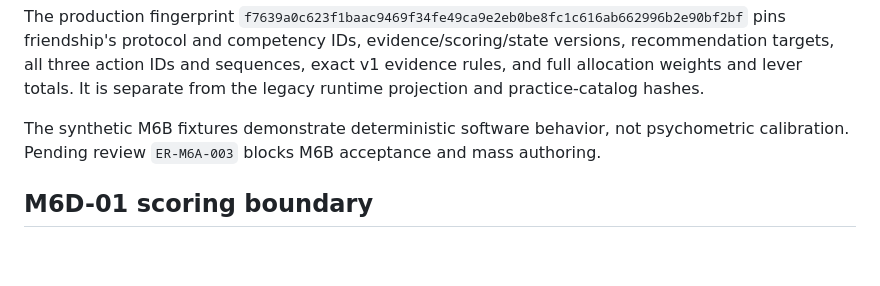
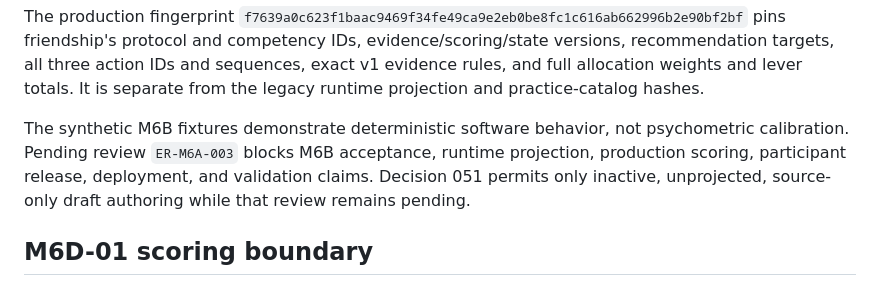
Before and after one commit to kpbianco/gitg-self-host, a Markdown page: docs/SCORING_DESIGN.md, the part around the change. Rendered like a GitHub page; blank space fills up the shorter version.

Commit message:
M6D-01: defer human review until 383/383 (SCORING_DESIGN.md)

```diff
--- a/docs/SCORING_DESIGN.md
+++ b/docs/SCORING_DESIGN.md
@@ -195,8 +195,10 @@ v1 evidence rules, and full allocation weights and lever totals. It is
 separate from the legacy runtime projection and practice-catalog hashes.
 
 The synthetic M6B fixtures demonstrate deterministic software behavior, not
-psychometric calibration. Pending review `ER-M6A-003` blocks M6B acceptance
-and mass authoring.
+psychometric calibration. Pending review `ER-M6A-003` blocks M6B acceptance,
+runtime projection, production scoring, participant release, deployment, and
+validation claims. Decision 051 permits only inactive, unprojected,
+source-only draft authoring while that review remains pending.
 
 ## M6D-01 scoring boundary
 
```
